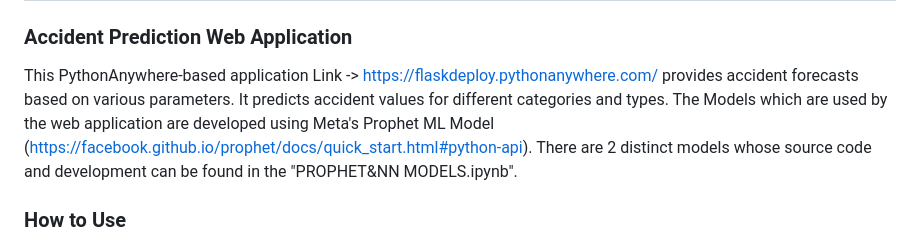
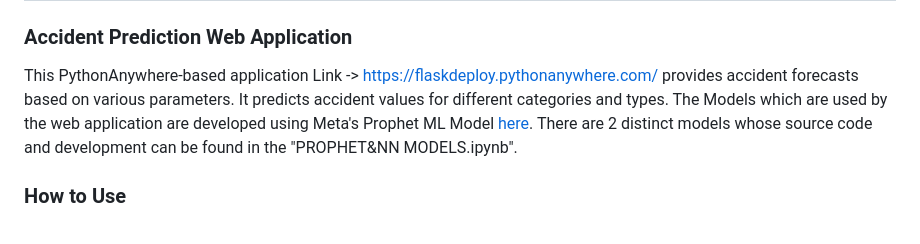
Before and after one commit to MARYAMJAHANIR/DPS-Challenge, a Markdown page: README.md, the part around the change printed below. Drawn GitHub-style.

```diff
--- a/README.md
+++ b/README.md
@@ -5,7 +5,7 @@ This repository contains the solution to the AI Engineering Challenge presented
 #
 ### Accident Prediction Web Application
 This PythonAnywhere-based application Link -> https://flaskdeploy.pythonanywhere.com/ provides accident forecasts based on various parameters. It predicts accident values for different categories and types.
-The Models which are used by the web application are developed using Meta's Prophet ML Model (https://facebook.github.io/prophet/docs/quick_start.html#python-api). There are 2 distinct models whose source code and development can be found in the "PROPHET&NN MODELS.ipynb".
+The Models which are used by the web application are developed using Meta's Prophet ML Model [here](https://facebook.github.io/prophet/docs/quick_start.html#python-api). There are 2 distinct models whose source code and development can be found in the "PROPHET&NN MODELS.ipynb".
 
 ### How to Use
 1. **Tabs Available:**
```
Also changed, not shown: other parts of README.md (+3 -3 lines).
